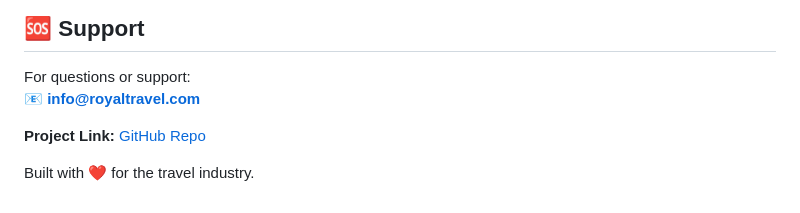
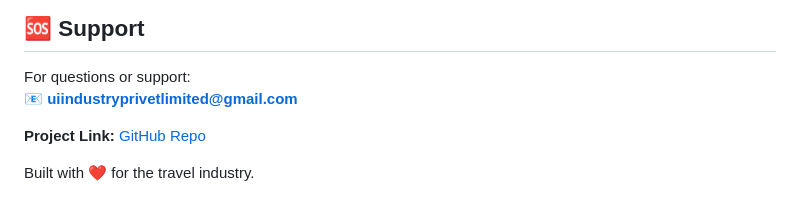
Before and after one commit to UdaraIrunika/Simple-php-Invoice-Management-System, a Markdown page: README.md, the part around the change. Rendered like a GitHub page.

Commit message:
Update support email in README

```diff
--- a/README.md
+++ b/README.md
@@ -205,7 +205,7 @@ MIT License — see LICENSE file for details.
 ## 🆘 Support
 
 For questions or support:
-📧 **info@royaltravel.com**
+📧 **uiindustryprivetlimited@gmail.com**
 
 **Project Link:** [GitHub Repo](https://github.com/UdaraIrunika/Simple-php-Invoice-Management-System.git)
 
```
